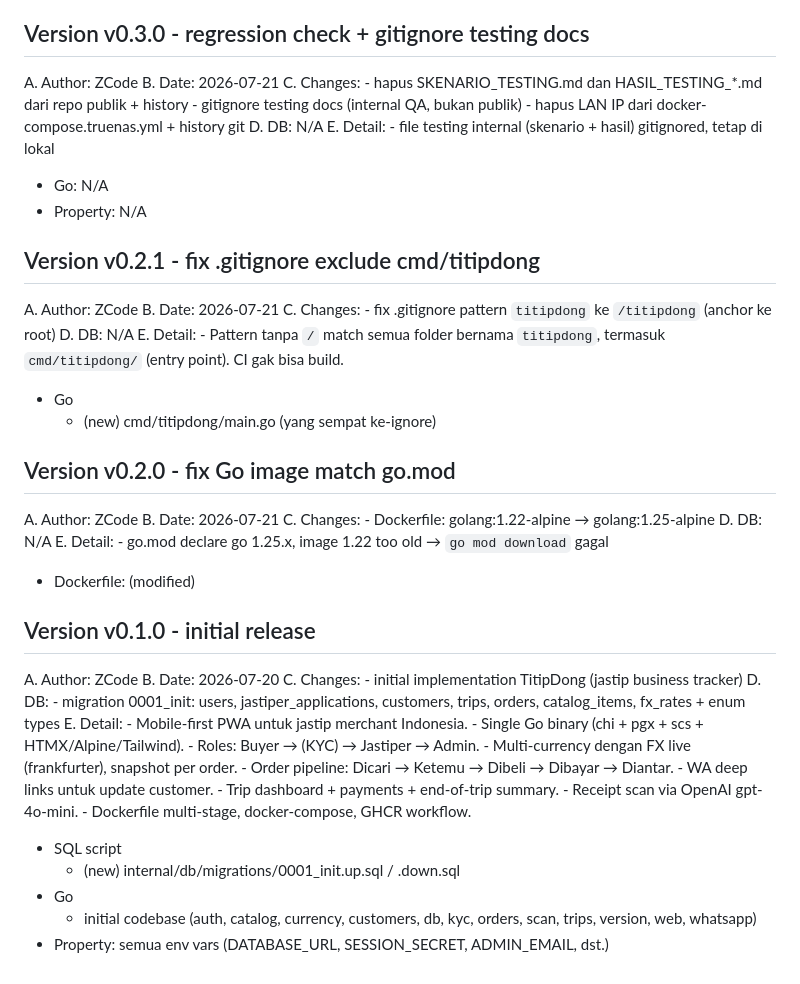
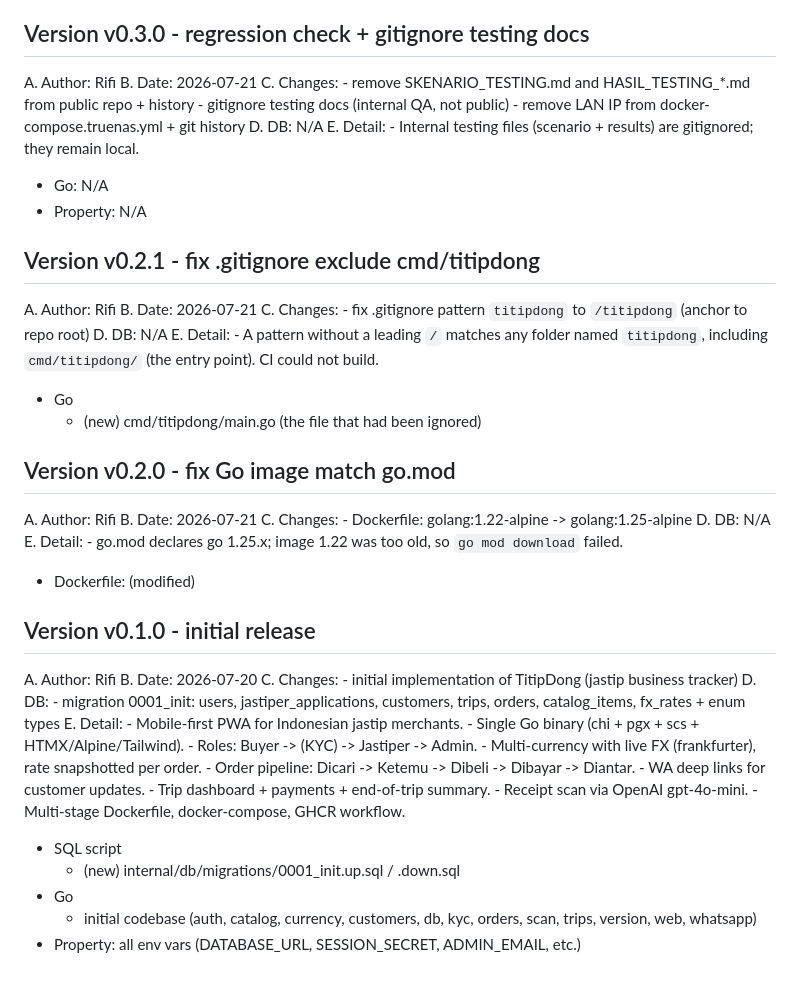
Before and after one commit to rifi331/titipdong, a Markdown page: CHANGELOG.md, the part around one of its changes. Drawn GitHub-style.

```diff
--- a/CHANGELOG.md
+++ b/CHANGELOG.md
@@ -205,64 +209,64 @@ E. Detail:
 
 Version v0.3.0 - regression check + gitignore testing docs
 ----------------------------------------------------------------------------------------------
-A. Author: ZCode
+A. Author: Rifi
 B. Date: 2026-07-21
 C. Changes:
-    - hapus SKENARIO_TESTING.md dan HASIL_TESTING_*.md dari repo publik + history
-    - gitignore testing docs (internal QA, bukan publik)
-    - hapus LAN IP dari docker-compose.truenas.yml + history git
+    - remove SKENARIO_TESTING.md and HASIL_TESTING_*.md from public repo + history
+    - gitignore testing docs (internal QA, not public)
+    - remove LAN IP from docker-compose.truenas.yml + git history
 D. DB: N/A
 E. Detail:
-    - file testing internal (skenario + hasil) gitignored, tetap di lokal
+    - Internal testing files (scenario + results) are gitignored; they remain local.
 * Go: N/A
 * Property: N/A
 
 Version v0.2.1 - fix .gitignore exclude cmd/titipdong
 ----------------------------------------------------------------------------------------------
-A. Author: ZCode
+A. Author: Rifi
 B. Date: 2026-07-21
 C. Changes:
-    - fix .gitignore pattern `titipdong` ke `/titipdong` (anchor ke root)
+    - fix .gitignore pattern `titipdong` to `/titipdong` (anchor to repo root)
 D. DB: N/A
 E. Detail:
-    - Pattern tanpa `/` match semua folder bernama `titipdong`, termasuk
-      `cmd/titipdong/` (entry point). CI gak bisa build.
+    - A pattern without a leading `/` matches any folder named `titipdong`,
+      including `cmd/titipdong/` (the entry point). CI could not build.
 * Go
-    - (new) cmd/titipdong/main.go (yang sempat ke-ignore)
+    - (new) cmd/titipdong/main.go (the file that had been ignored)
 
 Version v0.2.0 - fix Go image match go.mod
 ----------------------------------------------------------------------------------------------
-A. Author: ZCode
+A. Author: Rifi
 B. Date: 2026-07-21
 C. Changes:
-    - Dockerfile: golang:1.22-alpine → golang:1.25-alpine
+    - Dockerfile: golang:1.22-alpine -> golang:1.25-alpine
 D. DB: N/A
 E. Detail:
-    - go.mod declare go 1.25.x, image 1.22 too old → `go mod download` gagal
+    - go.mod declares go 1.25.x; image 1.22 was too old, so `go mod download` failed.
 * Dockerfile: (modified)
 
 Version v0.1.0 - initial release
 ----------------------------------------------------------------------------------------------
-A. Author: ZCode
+A. Author: Rifi
 B. Date: 2026-07-20
 C. Changes:
-    - initial implementation TitipDong (jastip business tracker)
+    - initial implementation of TitipDong (jastip business tracker)
 D. DB:
     - migration 0001_init: users, jastiper_applications, customers, trips,
       orders, catalog_items, fx_rates + enum types
 E. Detail:
-    - Mobile-first PWA untuk jastip merchant Indonesia.
+    - Mobile-first PWA for Indonesian jastip merchants.
     - Single Go binary (chi + pgx + scs + HTMX/Alpine/Tailwind).
-    - Roles: Buyer → (KYC) → Jastiper → Admin.
-    - Multi-currency dengan FX live (frankfurter), snapshot per order.
-    - Order pipeline: Dicari → Ketemu → Dibeli → Dibayar → Diantar.
-    - WA deep links untuk update customer.
+    - Roles: Buyer -> (KYC) -> Jastiper -> Admin.
+    - Multi-currency with live FX (frankfurter), rate snapshotted per order.
+    - Order pipeline: Dicari -> Ketemu -> Dibeli -> Dibayar -> Diantar.
+    - WA deep links for customer updates.
     - Trip dashboard + payments + end-of-trip summary.
     - Receipt scan via OpenAI gpt-4o-mini.
-    - Dockerfile multi-stage, docker-compose, GHCR workflow.
+    - Multi-stage Dockerfile, docker-compose, GHCR workflow.
 * SQL script
     - (new) internal/db/migrations/0001_init.up.sql / .down.sql
 * Go
     - initial codebase (auth, catalog, currency, customers, db, kyc, orders,
       scan, trips, version, web, whatsapp)
-* Property: semua env vars (DATABASE_URL, SESSION_SECRET, ADMIN_EMAIL, dst.)
+* Property: all env vars (DATABASE_URL, SESSION_SECRET, ADMIN_EMAIL, etc.)
```
Also changed, not shown: other parts of CHANGELOG.md (+94 -90 lines).
